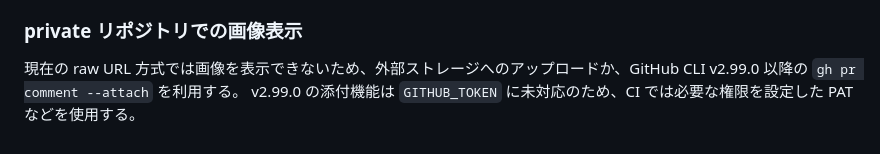
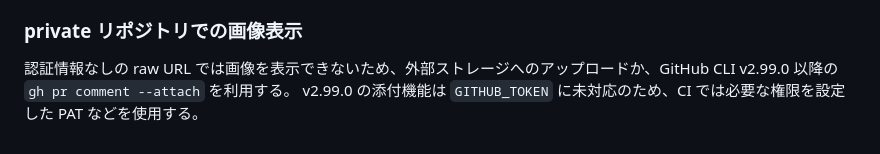
Before and after one commit to sakusaku3939/flutter-widget-previewer-test, a Markdown page: README.md, the part around the change. Drawn GitHub-style.

```diff
--- a/README.md
+++ b/README.md
@@ -121,5 +121,5 @@ PR の比較結果は Actions アーティファクトに保存する。
 
 ### private リポジトリでの画像表示
 
-現在の raw URL 方式では画像を表示できないため、外部ストレージへのアップロードか、GitHub CLI v2.99.0 以降の `gh pr comment --attach` を利用する。
+認証情報なしの raw URL では画像を表示できないため、外部ストレージへのアップロードか、GitHub CLI v2.99.0 以降の `gh pr comment --attach` を利用する。
 v2.99.0 の添付機能は `GITHUB_TOKEN` に未対応のため、CI では必要な権限を設定した PAT などを使用する。
```
